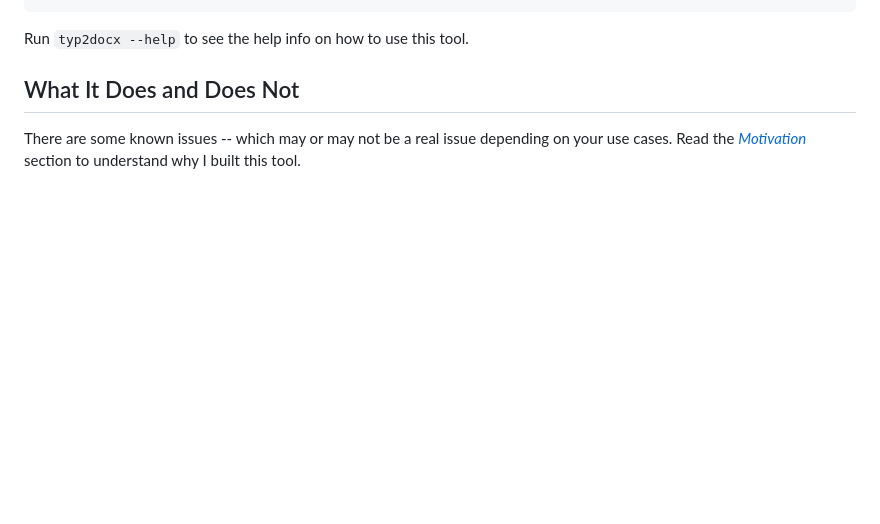
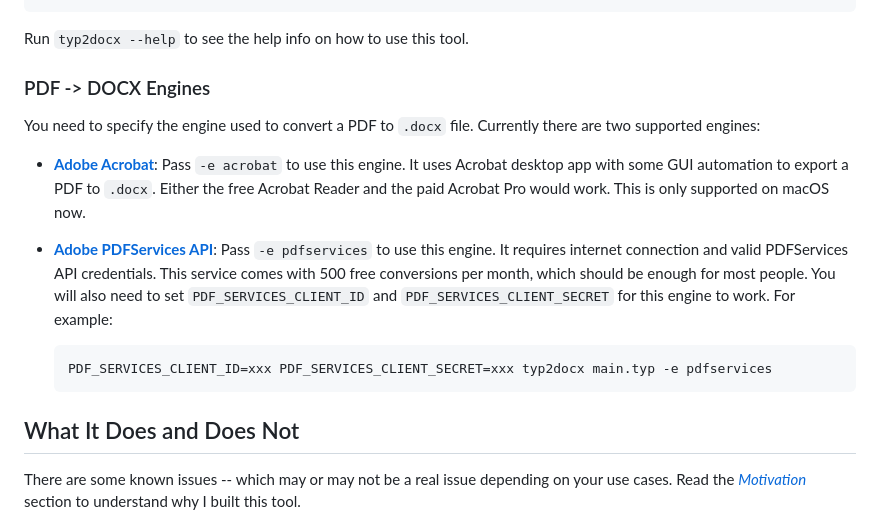
Before and after one commit to sghng/typ2docx, a Markdown page: README.md, the part around one of its changes. Drawn GitHub-style; blank space fills up the shorter version.

````diff
--- a/README.md
+++ b/README.md
@@ -69,6 +92,26 @@ typ2docx main.typ
 ```
 
 Run `typ2docx --help` to see the help info on how to use this tool.
+
+### PDF -> DOCX Engines
+
+You need to specify the engine used to convert a PDF to `.docx` file. Currently
+there are two supported engines:
+
+- **[Adobe Acrobat](https://acrobat.adobe.com)**: Pass `-e acrobat` to use this
+  engine. It uses Acrobat desktop app with some GUI automation to export a PDF
+  to `.docx`. Either the free Acrobat Reader and the paid Acrobat Pro would
+  work. This is only supported on macOS now.
+- **[Adobe PDFServices API](https://developer.adobe.com/document-services/apis/pdf-services/)**:
+  Pass `-e pdfservices` to use this engine. It requires internet connection and
+  valid PDFServices API credentials. This service comes with 500 free
+  conversions per month, which should be enough for most people. You will also
+  need to set `PDF_SERVICES_CLIENT_ID` and `PDF_SERVICES_CLIENT_SECRET` for this
+  engine to work. For example:
+
+  ```sh
+  PDF_SERVICES_CLIENT_ID=xxx PDF_SERVICES_CLIENT_SECRET=xxx typ2docx main.typ -e pdfservices
+  ```
 
 ## What It Does and Does Not
 
````
Also changed, not shown: other parts of README.md (+35 -12 lines).
